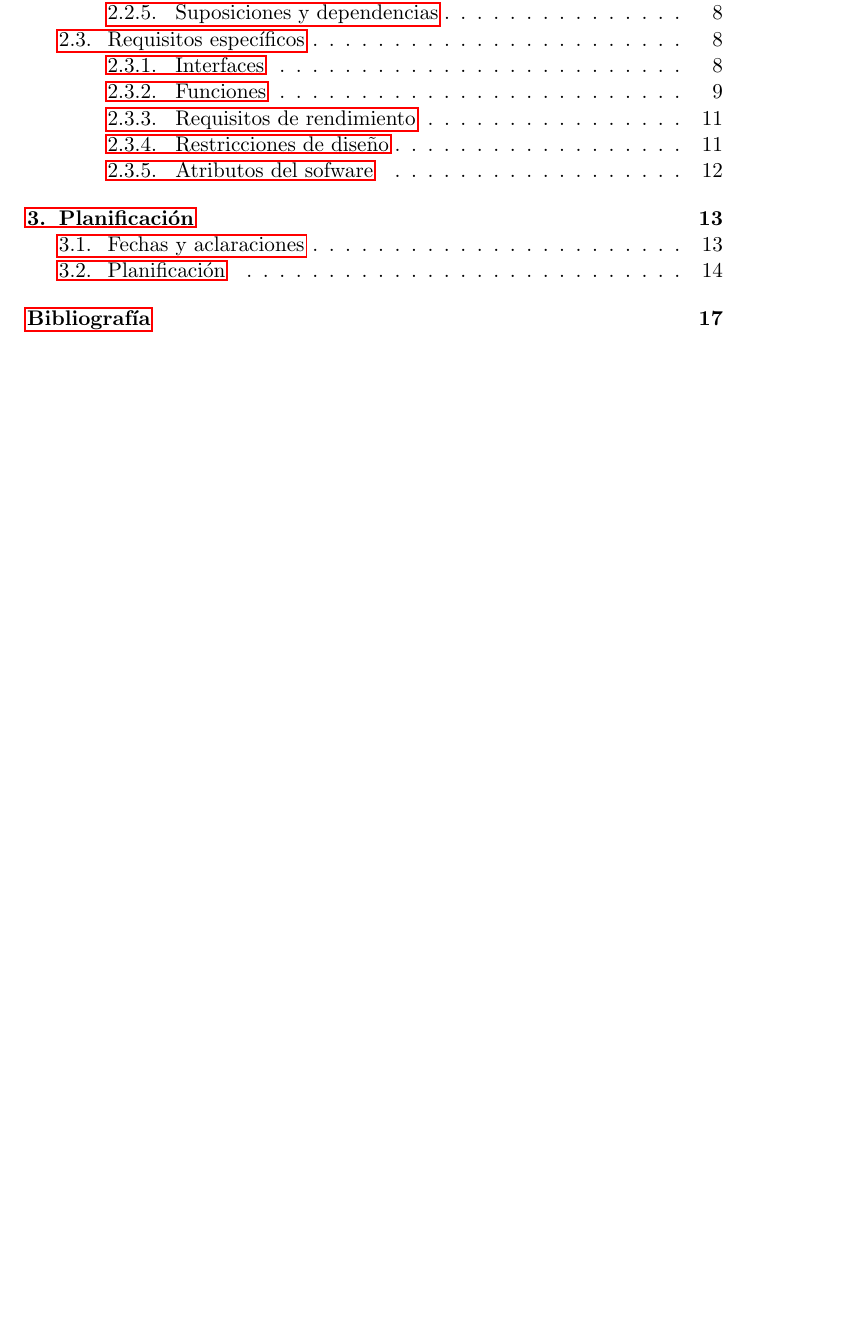
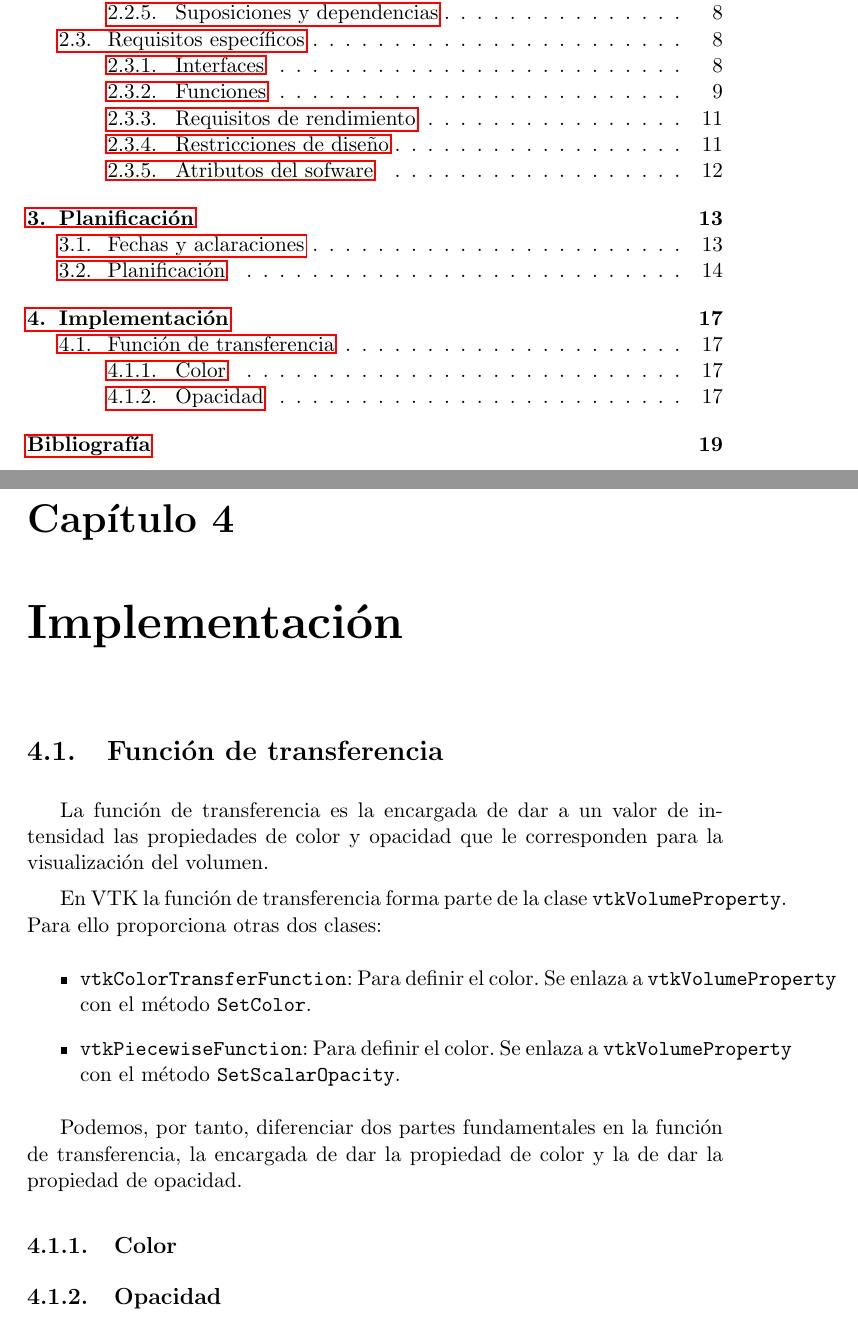
Before and after one commit to fblupi/grado_informatica-TFG, a LaTeX thesis (Memoria/proyecto.tex, which reads Memoria/capitulos/implementacion.tex): part of page 15 of 37 before the commit and two parts of pages 15 and 37 of 39 after it, the two joined at a grey line, cut so that both start at the same text, the shorter picture padded with empty space. Compiled offline with pdfLaTeX.

Commit message:
[M] Introducción a Función de Transferencia

```diff
--- /dev/null
+++ b/Memoria/capitulos/implementacion.tex
@@ -0,0 +1,19 @@
+\chapter{Implementación}
+
+\section{Función de transferencia}
+
+La función de transferencia es la encargada de dar a un valor de intensidad las propiedades de color y opacidad que le corresponden para la visualización del volumen.
+
+En VTK la función de transferencia forma parte de la clase \texttt{vtkVolumeProperty}. Para ello proporciona otras dos clases:
+\begin{itemize}
+	\item \texttt{vtkColorTransferFunction}: Para definir el color. Se enlaza a \texttt{vtkVolumeProperty} con el método \texttt{SetColor}.
+	\item \texttt{vtkPiecewiseFunction}: Para definir el color. Se enlaza a \texttt{vtkVolumeProperty} con el método \texttt{SetScalarOpacity}.
+\end{itemize}
+
+Podemos, por tanto, diferenciar dos partes fundamentales en la función de transferencia, la encargada de dar la propiedad de color y la de dar la propiedad de opacidad.
+
+\subsection{Color}
+
+
+
+\subsection{Opacidad}
--- a/Memoria/proyecto.tex
+++ b/Memoria/proyecto.tex
@@ -137,12 +137,12 @@ pdfproducer = {pdflatex}
 	language=C++,
 	numbers=left
    }
-
-
 \lstdefinestyle{Consola}
-   {basicstyle=\scriptsize\bf\ttfamily,
+   {
+   	basicstyle=\scriptsize\bf\ttfamily,
     backgroundcolor=\color{gray30},
     frame=single,
+    language=shell,
     numbers=none
    }
 
```
Also changed, not shown: Memoria/proyecto.pdf, Memoria/proyecto.tex (1 more changed lines).
